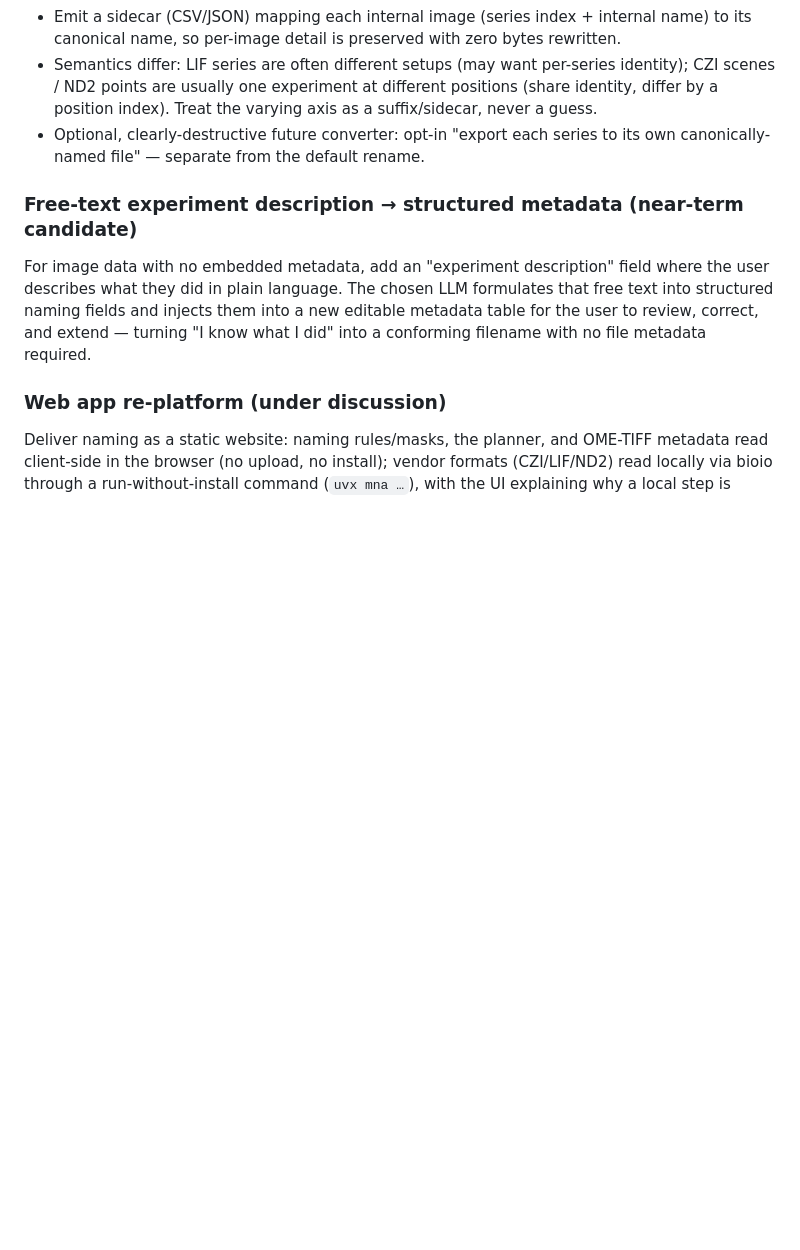
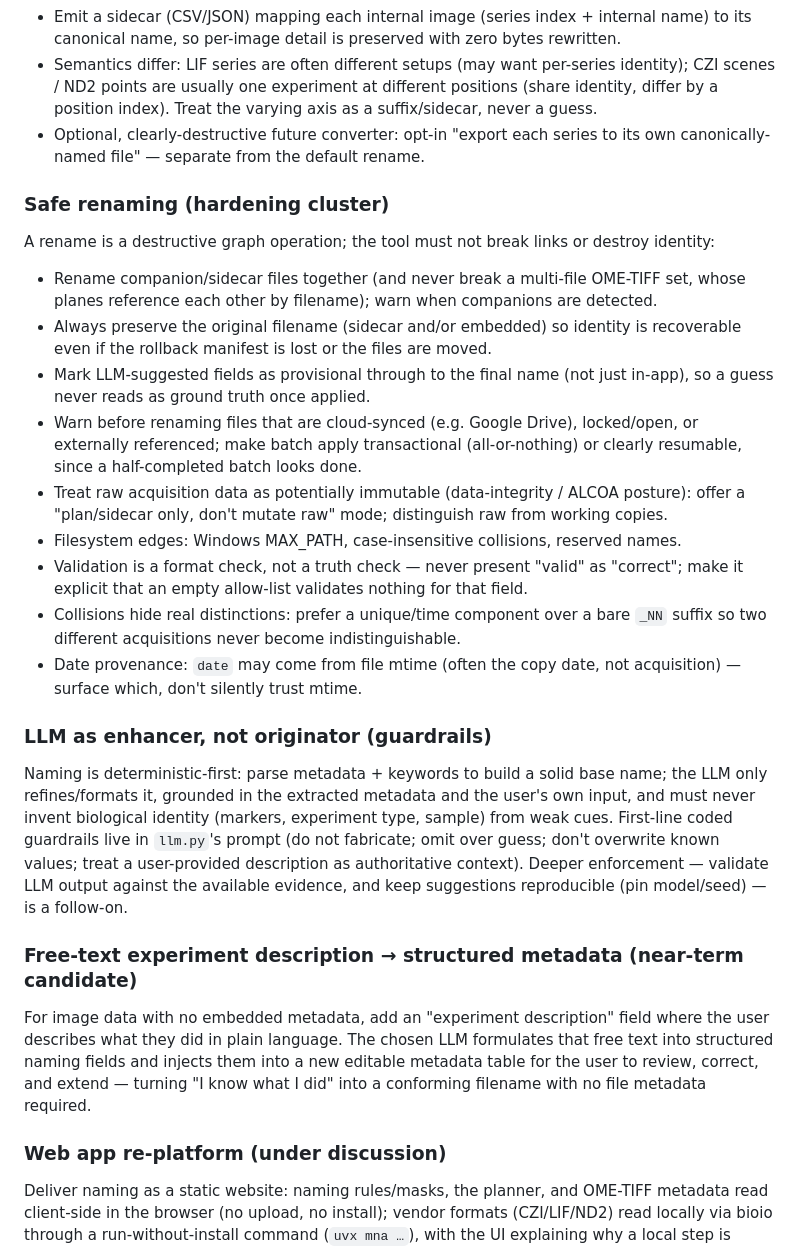
Before and after one commit to Daniel-Waiger/micronaut-explorer, a Markdown page: ROADMAP.md, the part around the change. GitHub-like rendering; blank space fills up the shorter version.

Commit message:
roadmap: add safe-renaming hardening cluster and LLM-as-enhancer guardrail principle
Capture the safe-renaming caveats (companion/sidecar renames, preserve original identity, mark LLM fields provisional, cloud-sync/lock/reference warnings, raw-immutability posture, collision/date/path-length edges, validation-is-not-truth) and the deterministic-first LLM philosophy (metadata+keywords build the base name; LLM only enhances, never originates).

Co-Authored-By: Claude Opus 4.8 <noreply@anthropic.com>

```diff
--- a/ROADMAP.md
+++ b/ROADMAP.md
@@ -61,6 +61,36 @@ touch how `_extract_bioio_fields` reads these formats):
 - Optional, clearly-destructive future converter: opt-in "export each series to its own
   canonically-named file" — separate from the default rename.
 
+### Safe renaming (hardening cluster)
+A rename is a destructive graph operation; the tool must not break links or destroy identity:
+- Rename companion/sidecar files together (and never break a multi-file OME-TIFF set, whose
+  planes reference each other by filename); warn when companions are detected.
+- Always preserve the original filename (sidecar and/or embedded) so identity is recoverable
+  even if the rollback manifest is lost or the files are moved.
+- Mark LLM-suggested fields as provisional through to the final name (not just in-app), so a
+  guess never reads as ground truth once applied.
+- Warn before renaming files that are cloud-synced (e.g. Google Drive), locked/open, or
+  externally referenced; make batch apply transactional (all-or-nothing) or clearly resumable,
+  since a half-completed batch looks done.
+- Treat raw acquisition data as potentially immutable (data-integrity / ALCOA posture): offer a
+  "plan/sidecar only, don't mutate raw" mode; distinguish raw from working copies.
+- Filesystem edges: Windows MAX_PATH, case-insensitive collisions, reserved names.
+- Validation is a format check, not a truth check — never present "valid" as "correct"; make it
+  explicit that an empty allow-list validates nothing for that field.
+- Collisions hide real distinctions: prefer a unique/time component over a bare `_NN` suffix so
+  two different acquisitions never become indistinguishable.
+- Date provenance: `date` may come from file mtime (often the copy date, not acquisition) —
+  surface which, don't silently trust mtime.
+
+### LLM as enhancer, not originator (guardrails)
+Naming is deterministic-first: parse metadata + keywords to build a solid base name; the LLM only
+refines/formats it, grounded in the extracted metadata and the user's own input, and must never
+invent biological identity (markers, experiment type, sample) from weak cues. First-line coded
+guardrails live in `llm.py`'s prompt (do not fabricate; omit over guess; don't overwrite known
+values; treat a user-provided description as authoritative context). Deeper enforcement — validate
+LLM output against the available evidence, and keep suggestions reproducible (pin model/seed) — is
+a follow-on.
+
 ### Free-text experiment description → structured metadata (near-term candidate)
 For image data with no embedded metadata, add an "experiment description" field where
 the user describes what they did in plain language. The chosen LLM formulates that free
```
